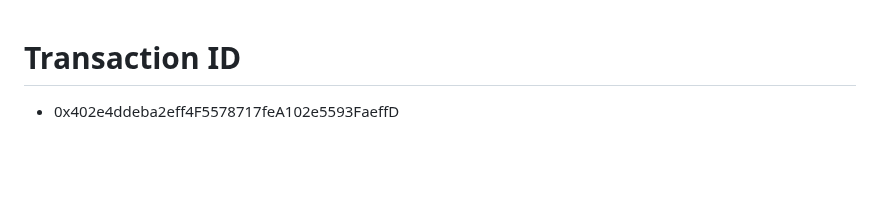
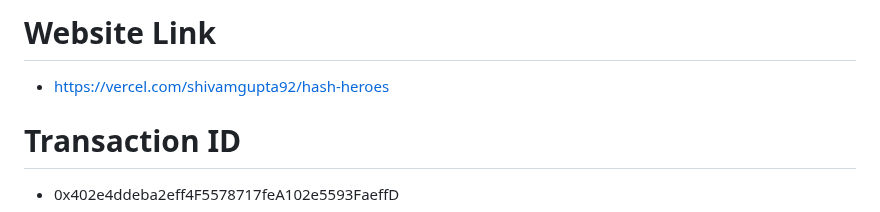
Before and after one commit to ShivamGupta92/iHelp, a Markdown page: README.md, the part around the change. GitHub-like rendering; blank space fills up the shorter version.

```diff
--- a/README.md
+++ b/README.md
@@ -1,3 +1,6 @@
+# Website Link
+ - https://vercel.com/shivamgupta92/hash-heroes
+
 # Transaction ID
  - 0x402e4ddeba2eff4F5578717feA102e5593FaeffD
 
```
